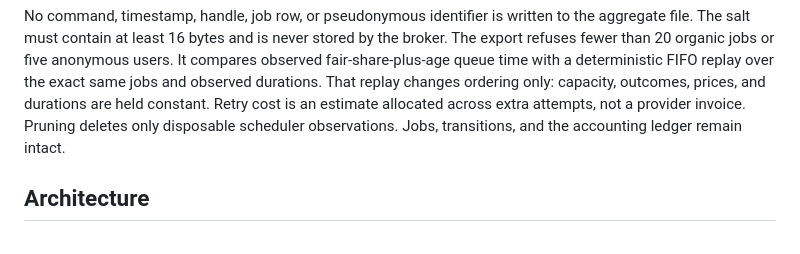
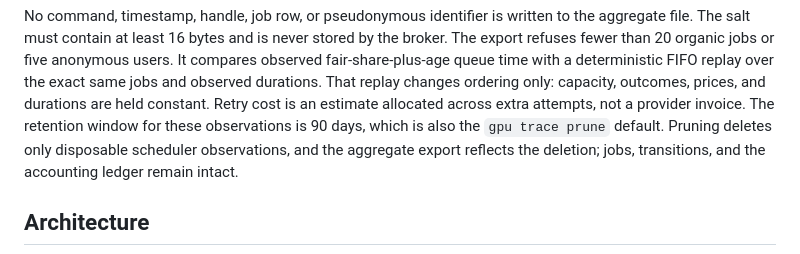
Before and after one commit to lgoyal6/gpu-broker, a Markdown page: README.md, the part around the change. GitHub-like rendering.

Commit message:
Document the 90-day observation retention window
Co-Authored-By: Claude Fable 5 <noreply@anthropic.com>

```diff
--- a/README.md
+++ b/README.md
@@ -196,8 +196,10 @@ users. It compares observed fair-share-plus-age queue time with a deterministic
 FIFO replay over the exact same jobs and observed durations. That replay changes
 ordering only: capacity, outcomes, prices, and durations are held constant.
 Retry cost is an estimate allocated across extra attempts, not a provider invoice.
-Pruning deletes only disposable scheduler observations. Jobs, transitions, and
-the accounting ledger remain intact.
+The retention window for these observations is 90 days, which is also the
+`gpu trace prune` default. Pruning deletes only disposable scheduler
+observations, and the aggregate export reflects the deletion; jobs, transitions,
+and the accounting ledger remain intact.
 
 ## Architecture
 
```
